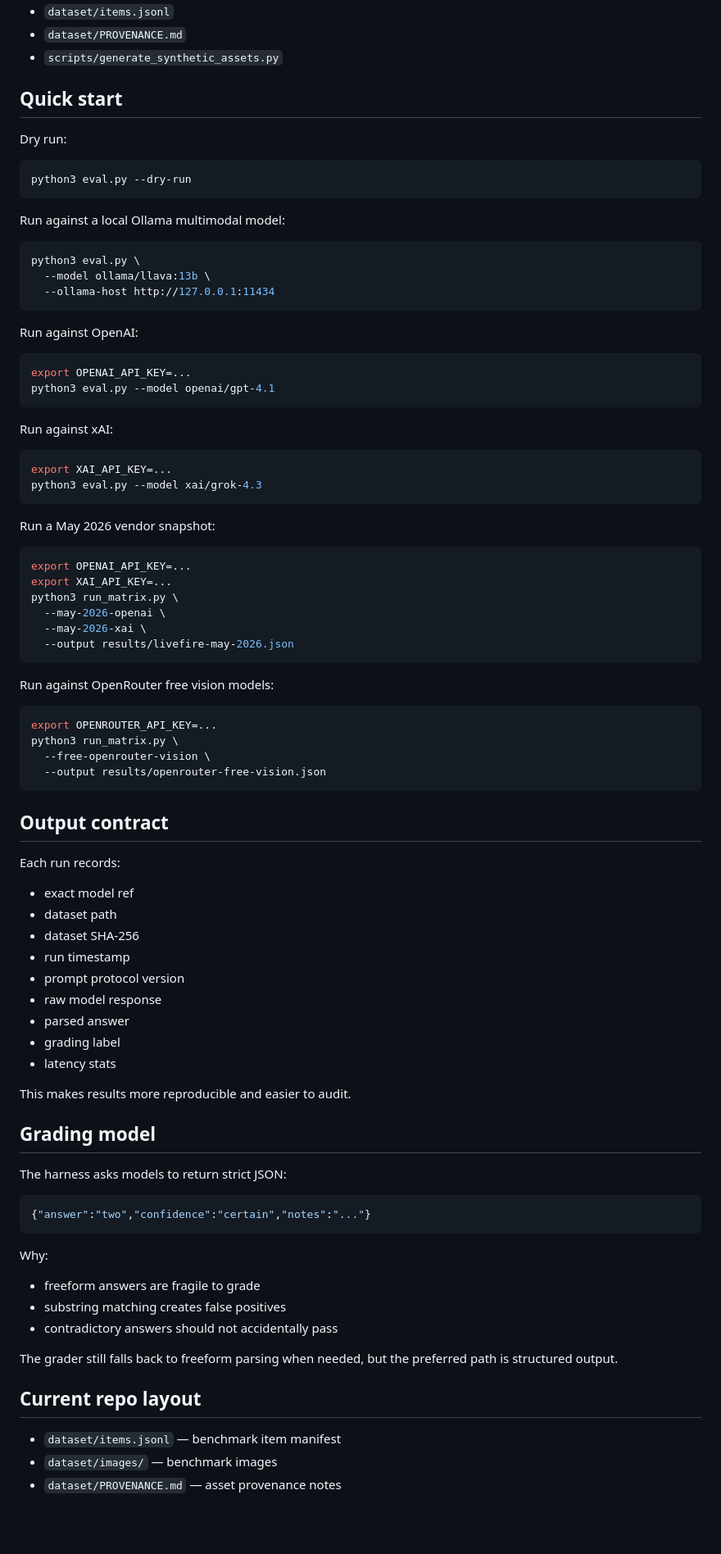
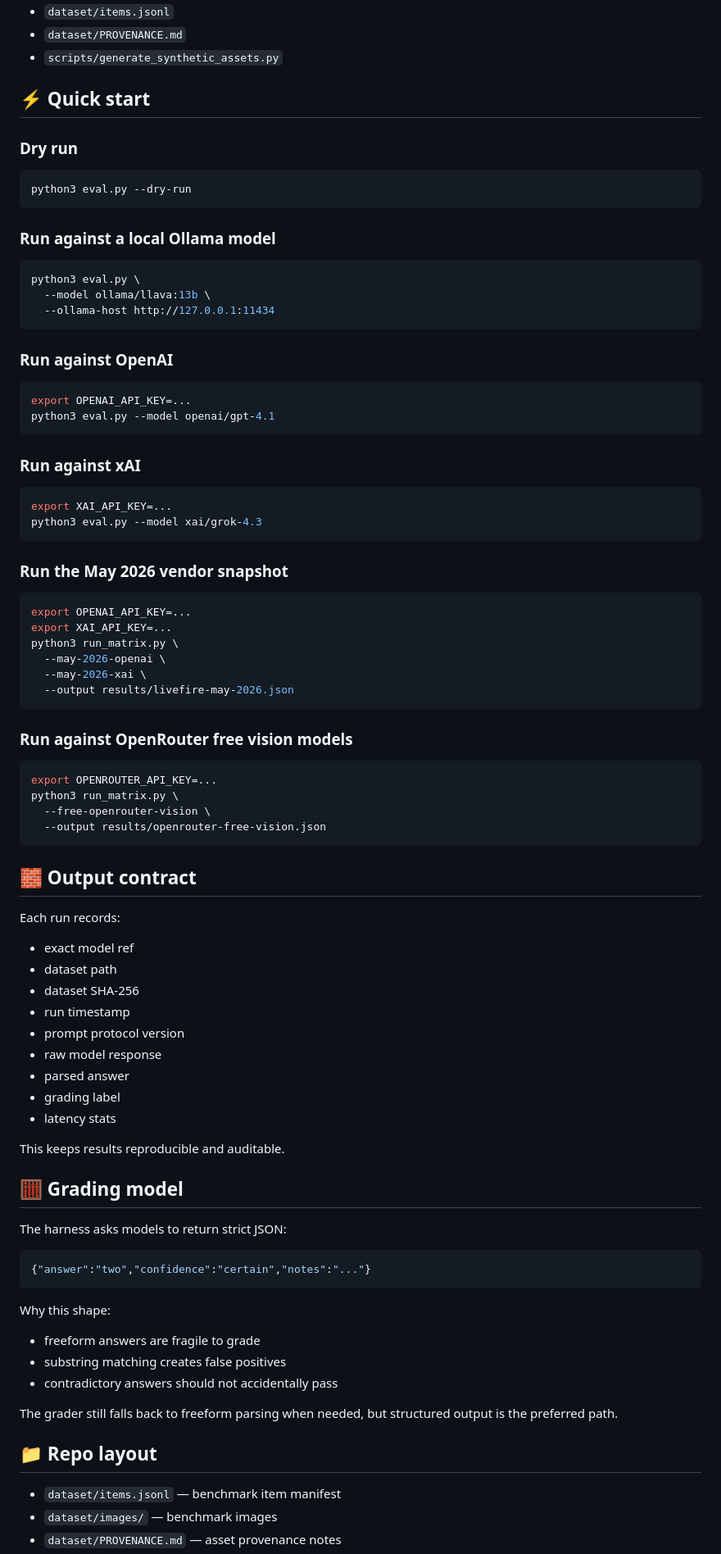
Before and after one commit to Spitfire-Cowboy/shibboleth-bench, a Markdown page: README.md, the part around one of its changes. Shown at 82% size. GitHub-like rendering; blank space fills up the shorter version.

````diff
--- a/README.md
+++ b/README.md
@@ -54,15 +69,15 @@ See:
 - `dataset/PROVENANCE.md`
 - `scripts/generate_synthetic_assets.py`
 
-## Quick start
+## ⚡ Quick start
 
-Dry run:
+### Dry run
 
 ```bash
 python3 eval.py --dry-run
 ```
 
-Run against a local Ollama multimodal model:
+### Run against a local Ollama model
 
 ```bash
 python3 eval.py \
@@ -70,21 +85,21 @@ python3 eval.py \
   --ollama-host http://127.0.0.1:11434
 ```
 
-Run against OpenAI:
+### Run against OpenAI
 
 ```bash
 export OPENAI_API_KEY=...
 python3 eval.py --model openai/gpt-4.1
 ```
 
-Run against xAI:
+### Run against xAI
 
 ```bash
 export XAI_API_KEY=...
 python3 eval.py --model xai/grok-4.3
 ```
 
-Run a May 2026 vendor snapshot:
+### Run the May 2026 vendor snapshot
 
 ```bash
 export OPENAI_API_KEY=...
@@ -95,7 +110,7 @@ python3 run_matrix.py \
   --output results/livefire-may-2026.json
 ```
 
-Run against OpenRouter free vision models:
+### Run against OpenRouter free vision models
 
 ```bash
 export OPENROUTER_API_KEY=...
@@ -104,7 +119,7 @@ python3 run_matrix.py \
   --output results/openrouter-free-vision.json
 ```
 
-## Output contract
+## 🧱 Output contract
 
 Each run records:
 - exact model ref
@@ -117,9 +132,9 @@ Each run records:
 - grading label
 - latency stats
 
-This makes results more reproducible and easier to audit.
+This keeps results reproducible and auditable.
 
-## Grading model
+## 🧮 Grading model
 
 The harness asks models to return strict JSON:
 
@@ -127,14 +142,14 @@ The harness asks models to return strict JSON:
 {"answer":"two","confidence":"certain","notes":"..."}
 ```
 
-Why:
+Why this shape:
 - freeform answers are fragile to grade
 - substring matching creates false positives
 - contradictory answers should not accidentally pass
 
-The grader still falls back to freeform parsing when needed, but the preferred path is structured output.
+The grader still falls back to freeform parsing when needed, but structured output is the preferred path.
 
-## Current repo layout
+## 📁 Repo layout
 
 - `dataset/items.jsonl` — benchmark item manifest
 - `dataset/images/` — benchmark images
````
Also changed, not shown: other parts of README.md (+45 -67 lines).
